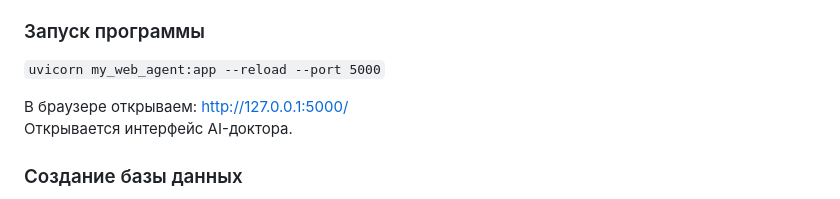
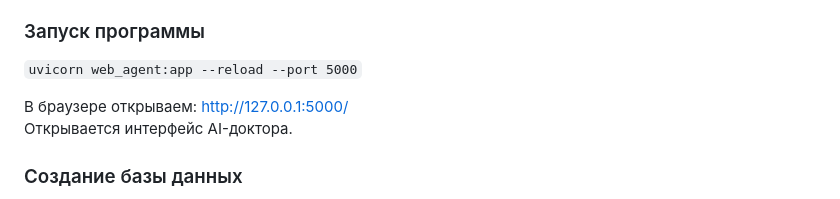
Before and after one commit to DmitriyZubkov41/ai_health, a Markdown page: README.md, the part around the change. Rendered like a GitHub page.

```diff
--- a/README.md
+++ b/README.md
@@ -24,7 +24,7 @@
 Я в web_agent.py использовал 2 способ.
 
 ### Запуск программы ###
-<code>uvicorn my_web_agent:app --reload --port 5000</code>
+<code>uvicorn web_agent:app --reload --port 5000</code>
 
 В браузере открываем: http://127.0.0.1:5000/<br>
 Открывается интерфейс AI-доктора.
```
